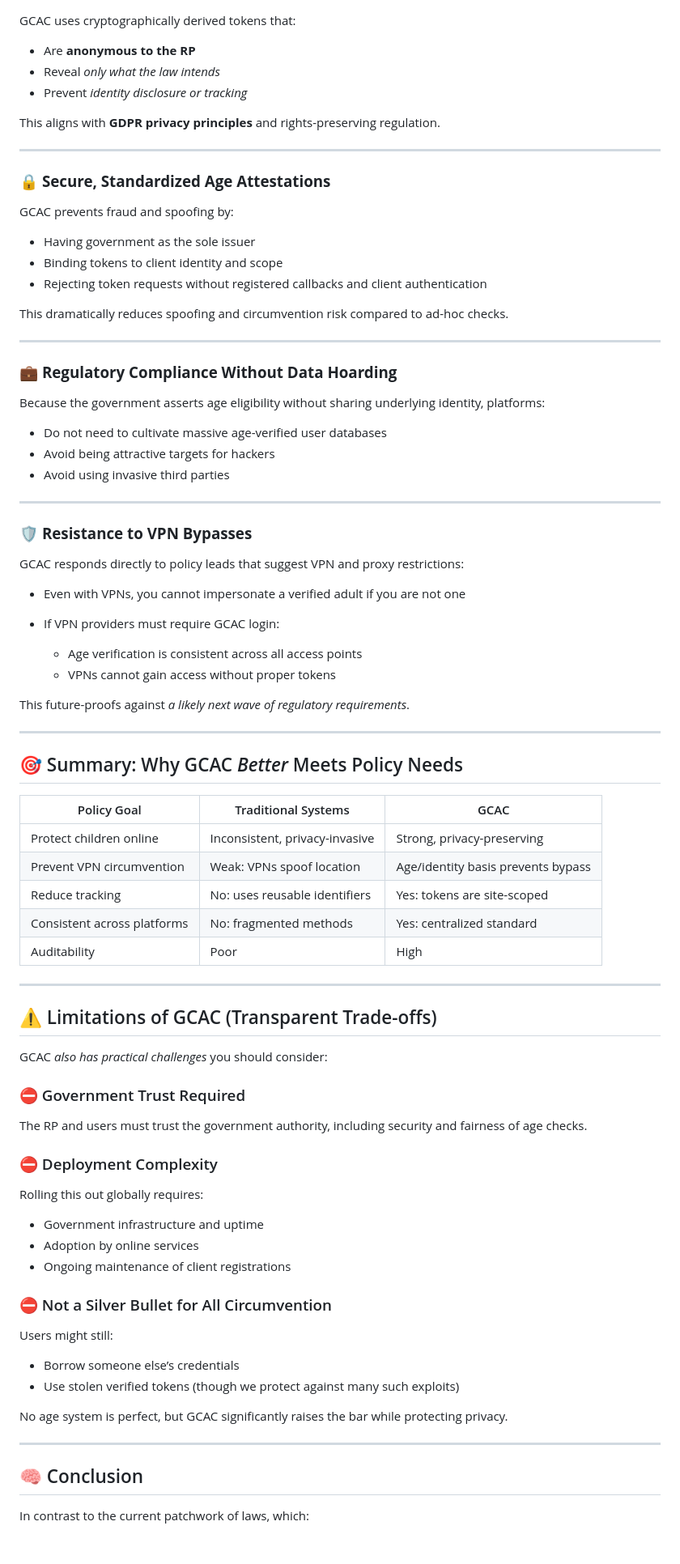
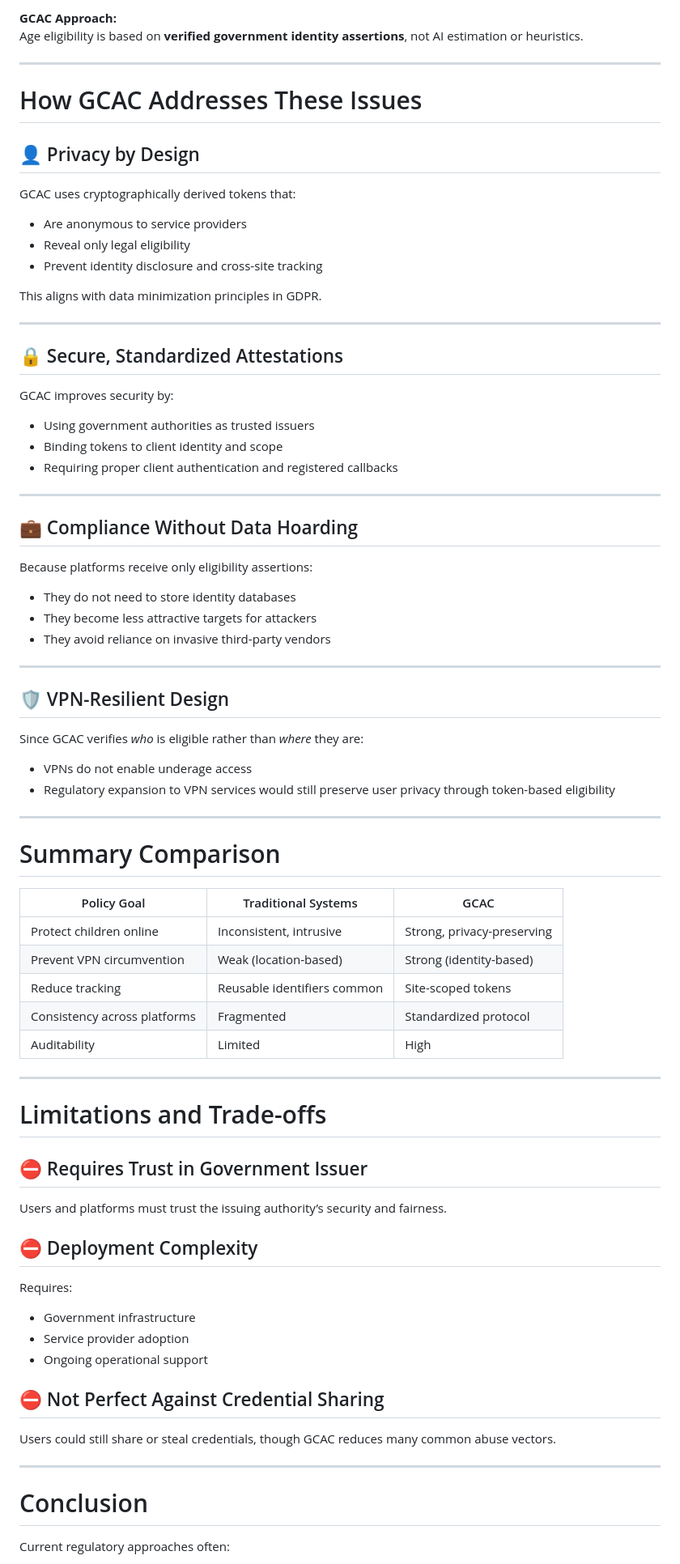
Before and after one commit to FxMorin/government-content-access-control, a Markdown page: README.md, the part around one of its changes. Shown at 81% size. Drawn GitHub-style; blank space fills up the shorter version.

```diff
--- a/README.md
+++ b/README.md
@@ -151,90 +135,81 @@ While no system is perfect, GCAC:
+**GCAC Approach:**
+Age eligibility is based on **verified government identity assertions**, not AI estimation or heuristics.
+
+---
+
+# How GCAC Addresses These Issues
+
+## 👤 Privacy by Design
 
 GCAC uses cryptographically derived tokens that:
 
-* Are **anonymous to the RP**
-* Reveal *only what the law intends*
-* Prevent *identity disclosure or tracking*
+- Are anonymous to service providers
+- Reveal only legal eligibility
+- Prevent identity disclosure and cross-site tracking
 
-This aligns with **GDPR privacy principles** and rights-preserving regulation.
+This aligns with data minimization principles in GDPR.
 
 ---
 
-### 🔒 **Secure, Standardized Age Attestations**
+## 🔒 Secure, Standardized Attestations
 
-GCAC prevents fraud and spoofing by:
+GCAC improves security by:
 
-* Having government as the sole issuer
-* Binding tokens to client identity and scope
-* Rejecting token requests without registered callbacks and client authentication
-
-This dramatically reduces spoofing and circumvention risk compared to ad-hoc checks.
+- Using government authorities as trusted issuers
+- Binding tokens to client identity and scope
+- Requiring proper client authentication and registered callbacks
 
 ---
 
-### 💼 **Regulatory Compliance Without Data Hoarding**
+## 💼 Compliance Without Data Hoarding
 
-Because the government asserts age eligibility without sharing underlying identity, platforms:
+Because platforms receive only eligibility assertions:
 
-* Do not need to cultivate massive age-verified user databases
-* Avoid being attractive targets for hackers
-* Avoid using invasive third parties
+- They do not need to store identity databases
+- They become less attractive targets for attackers
+- They avoid reliance on invasive third-party vendors
 
 ---
 
-### 🛡️ **Resistance to VPN Bypasses**
+## 🛡️ VPN-Resilient Design
 
-GCAC responds directly to policy leads that suggest VPN and proxy restrictions:
+Since GCAC verifies *who* is eligible rather than *where* they are:
 
-* Even with VPNs, you cannot impersonate a verified adult if you are not one
-* If VPN providers must require GCAC login:
-
-  * Age verification is consistent across all access points
-  * VPNs cannot gain access without proper tokens
-
-This future-proofs against *a likely next wave of regulatory requirements*.
+- VPNs do not enable underage access
+- Regulatory expansion to VPN services would still preserve user privacy through token-based eligibility
 
 ---
 
-## 🎯 Summary: Why GCAC *Better* Meets Policy Needs
+# Summary Comparison
 
 | Policy Goal                 | Traditional Systems            | GCAC                               |
-| --------------------------- | ------------------------------ | ---------------------------------- |
-| Protect children online     | Inconsistent, privacy-invasive | Strong, privacy-preserving         |
-| Prevent VPN circumvention   | Weak:  VPNs spoof location     | Age/identity basis prevents bypass |
-| Reduce tracking             | No:  uses reusable identifiers | Yes:  tokens are site-scoped       |
-| Consistent across platforms | No:  fragmented methods        | Yes:  centralized standard         |
-| Auditability                | Poor                           | High                               |
+|-----------------------------|--------------------------------|------------------------------------|
+| Protect children online     | Inconsistent, intrusive        | Strong, privacy-preserving         |
+| Prevent VPN circumvention   | Weak (location-based)          | Strong (identity-based)            |
+| Reduce tracking             | Reusable identifiers common    | Site-scoped tokens                 |
+| Consistency across platforms| Fragmented                     | Standardized protocol              |
+| Auditability                | Limited                        | High                               |
 
 ---
 
-## ⚠️ Limitations of GCAC (Transparent Trade-offs)
+# Limitations and Trade-offs
 
-GCAC *also has practical challenges* you should consider:
+## ⛔ Requires Trust in Government Issuer
+Users and platforms must trust the issuing authority’s security and fairness.
 
-### ⛔ Government Trust Required
+## ⛔ Deployment Complexity
+Requires:
 
-The RP and users must trust the government authority, including security and fairness of age checks.
+- Government infrastructure
+- Service provider adoption
+- Ongoing operational support
 
-### ⛔ Deployment Complexity
-
-Rolling this out globally requires:
-
-* Government infrastructure and uptime
-* Adoption by online services
-* Ongoing maintenance of client registrations
-
-### ⛔ Not a Silver Bullet for All Circumvention
-
-Users might still:
-
-* Borrow someone else’s credentials
-* Use stolen verified tokens (though we protect against many such exploits)
-
-No age system is perfect, but GCAC significantly raises the bar while protecting privacy.
+## ⛔ Not Perfect Against Credential Sharing
+Users could still share or steal credentials, though GCAC reduces many common abuse vectors.
 
 ---
 
-## 🧠 Conclusion
+# Conclusion
 
-In contrast to the current patchwork of laws, which:
+Current regulatory approaches often:
 
```
Also changed, not shown: other parts of README.md (+105 -120 lines).
